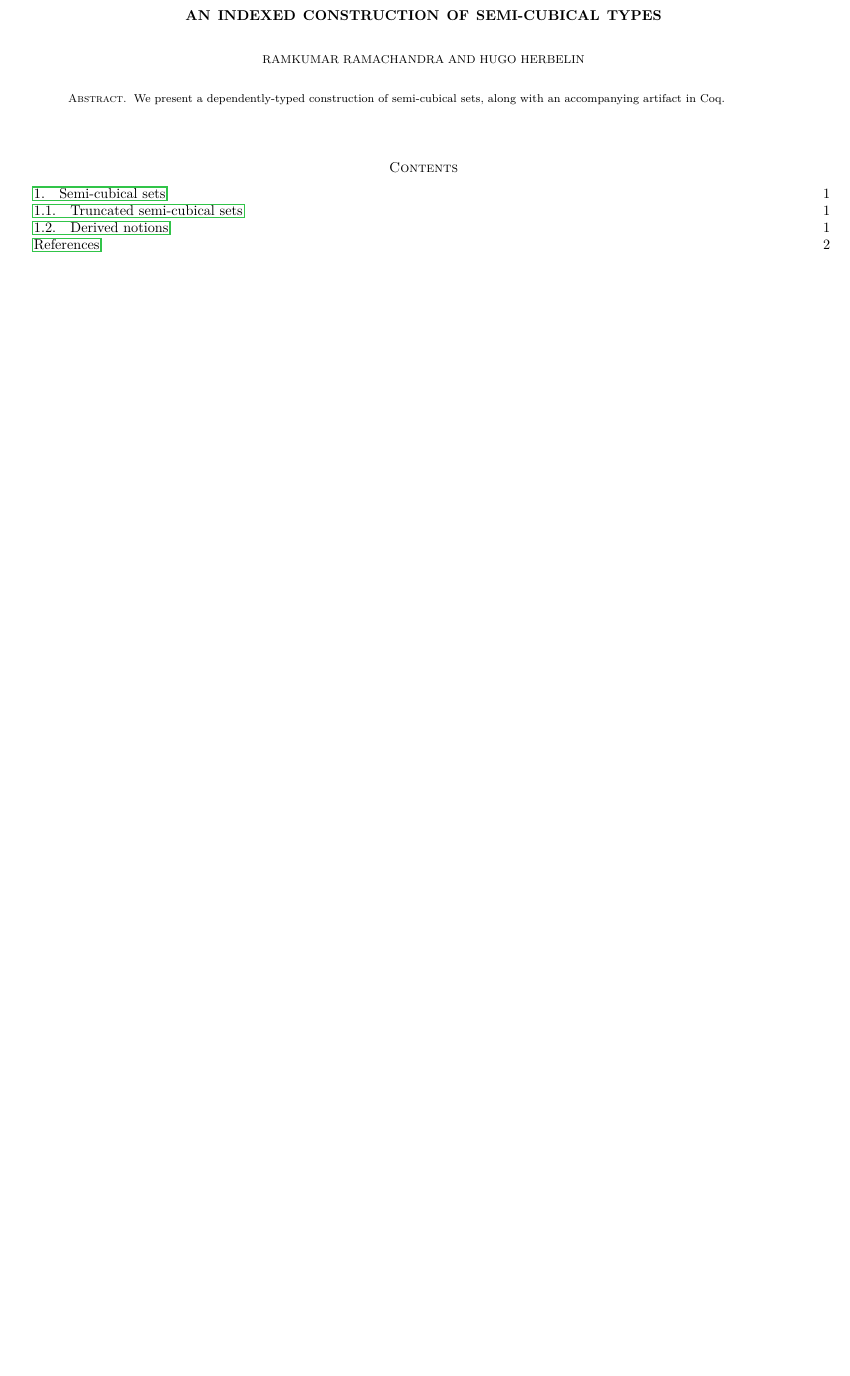
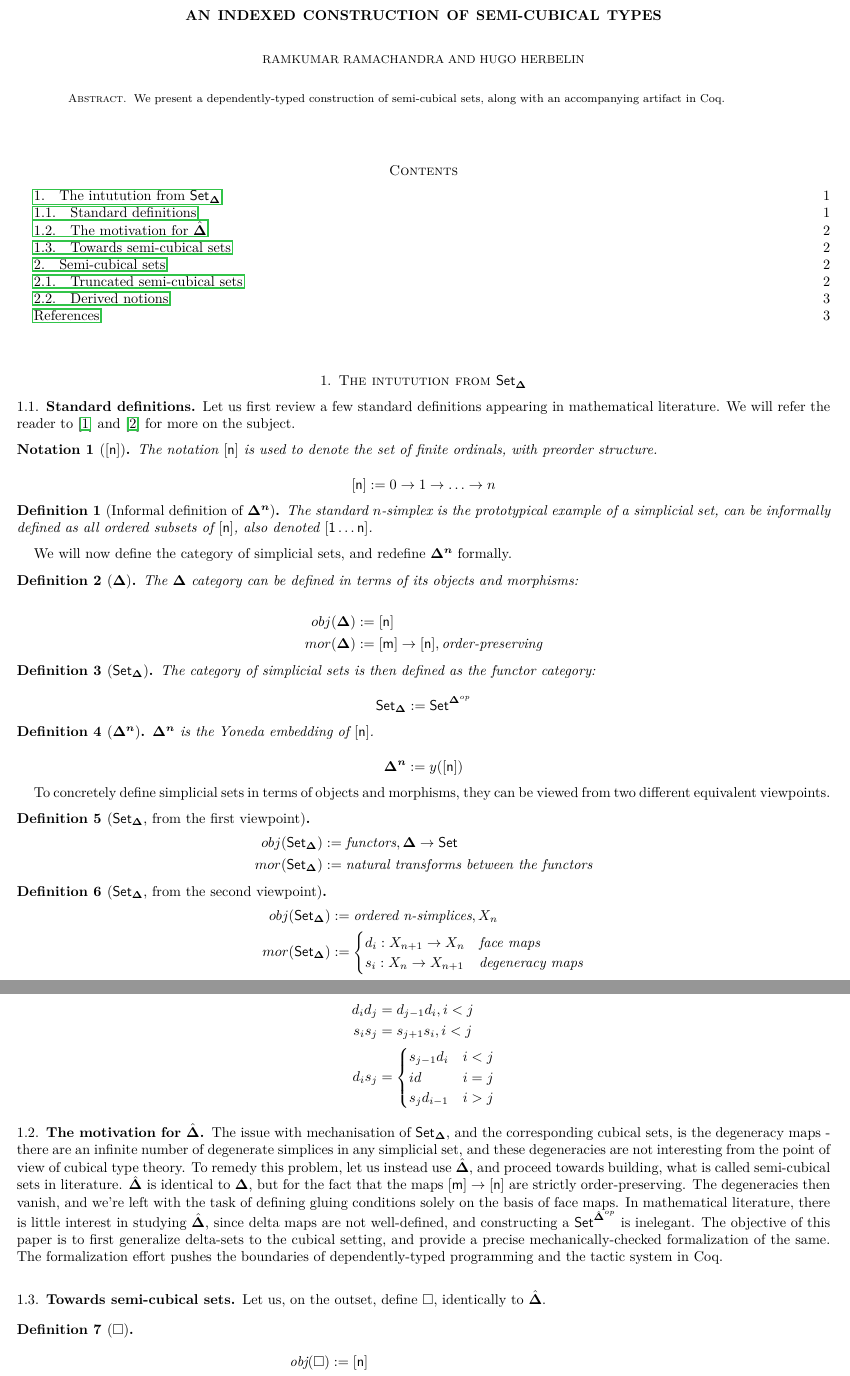
Before and after one commit to artagnon/bonak, a LaTeX paper (paper/paper.tex): part of page 1 of 4 before the commit and two parts of pages 1 and 2 of 5 after it, the two joined at a grey line, cut so that both start at the same text, the shorter picture padded with empty space. Compiled offline with LuaLaTeX.

Commit message:
[paper] Start an introductory section on SSet

```diff
--- a/paper/paper.tex
+++ b/paper/paper.tex
@@ -1,7 +1,7 @@
 \documentclass[10pt]{amsart}
 
 \usepackage[allbordercolors={.192157 .76862 .28627}]{hyperref} % Emerald Green
-\usepackage{bookmark, fontspec, xargs, multirow, polyglossia, luacode, amssymb, listings, color, soulutf8, graphicx, tcolorbox, tabularx, tikz, booktabs, setspace, makecell, caption, floatrow}
+\usepackage{bookmark, fontspec, xargs, multirow, polyglossia, luacode, amssymb, listings, color, soulutf8, graphicx, tcolorbox, tabularx, tikz, booktabs, setspace, makecell, caption, floatrow, amsthm}
 \usepackage[margin=0.3in]{geometry}
 
 % Head and tail
@@ -53,12 +53,6 @@
 \newcommand{\imp}{\ensuremath{\rightarrow}}
 \newcommand{\overright}[1]{\ensuremath{\overrightarrow{#1}}}
 
-% Simplicial set macros
-\newcommand{\BDelta}{\ensuremath{\boldsymbol{\Delta}}}
-\newcommand{\Simplex}[1][n]{\ensuremath{\boldsymbol{\Delta^{#1}}}}
-\newcommand{\DeltaHat}{\ensuremath{\hat{\boldsymbol{\Delta}}}}
-\newcommand{\SSet}{\ensuremath{\text{Set}_{\boldsymbol{\Delta}}}}
-
 % The eqntable environment, displaying the various
 \NewDocumentEnvironment{eqntable}{m}{\table[!ht]
 \tabularx{\textwidth}{@{} l c c >{\centering\arraybackslash}X @{}}\toprule}
@@ -89,3 +104,65 @@
 \maketitle
 \tableofcontents
 
+\section{The intutution from \texorpdfstring{\SSet}{simplicial sets}}
+\subsection{Standard definitions}
+
+Let us first review a few standard definitions appearing in mathematical literature. We will refer the reader to \cite{Friedman08} and \cite{Riehl11} for more on the subject.
+
+\begin{notation}[\sq{n}]
+  The notation \sq{n} is used to denote the set of finite ordinals, with preorder structure.
+
+  \begin{equation*}
+    \sq{n} := 0 \rightarrow 1 \rightarrow \ldots \rightarrow n
+  \end{equation*}
+\end{notation}
+
+\begin{definition}[Informal definition of \Simplex]
+  The standard $n$-simplex is the prototypical example of a simplicial set,  can be informally defined as all ordered subsets of \sq{n}, also denoted \sqsn.
+\end{definition}
+
+We will now define the category of simplicial sets, and redefine $\Simplex$ formally.
+
+\begin{definition}[\BDelta]
+  The $\BDelta$ category can be defined in terms of its objects and morphisms:
+
+  \begin{align*}
+    obj(\BDelta) & := \sq{n}                                             \\
+    mor(\BDelta) & := \sq{m} \rightarrow \sq{n}, \text{order-preserving}
+  \end{align*}
+\end{definition}
+
+\begin{definition}[\SSet]
+  The category of simplicial sets is then defined as the functor category:
+
+  \begin{equation*}
+    \SSet := \Set^{\BDelta^{op}}
+  \end{equation*}
+\end{definition}
+
+\begin{definition}[\Simplex]
+  $\Simplex$ is the Yoneda embedding of \sq{n}.
+
+  \begin{equation*}
+    \Simplex := y(\sq{n})
+  \end{equation*}
+\end{definition}
+
+To concretely define simplicial sets in terms of objects and morphisms, they can be viewed from two different equivalent viewpoints.
+
+\begin{definition}[\SSet, from the first viewpoint]
+  \begin{align*}
+    obj(\SSet) & := \text{functors}, \BDelta \rightarrow \Set      \\
+    mor(\SSet) & := \text{natural transforms between the functors}
+  \end{align*}
+\end{definition}
+
+\begin{definition}[\SSet, from the second viewpoint]
+  \begin{align*}
+    obj(\SSet) & := \text{ordered n-simplices}, X_n \\
+    mor(\SSet) & :=
+    \begin{cases}
+      d_i : X_{n + 1} \rightarrow X_n & \text{face maps}       \\
+      s_i : X_n \rightarrow X_{n + 1} & \text{degeneracy maps}
+    \end{cases}
+  \end{align*}
@@ -92,3 +175,32 @@
+  and $d_i$, $s_i$ are constrained by the following ``gluing conditions'':
+
+  \begin{align*}
+    d_i d_j & = d_{j - 1} d_i, i < j \\
+    s_i s_j & = s_{j + 1} s_i, i < j \\
+    d_i s_j & =
+    \begin{cases}
+      s_{j - 1} d_i & i < j \\
+      id            & i = j \\
+      s_j d_{i - 1} & i > j
+    \end{cases}
+  \end{align*}
+\end{definition}
+
+\subsection{The motivation for \texorpdfstring{\DeltaHat}{delta sets}}
+
+The issue with mechanisation of \SSet, and the corresponding cubical sets, is the degeneracy maps - there are an infinite number of degenerate simplices in any simplicial set, and these degeneracies are not interesting from the point of view of cubical type theory. To remedy this problem, let us instead use \DeltaHat, and proceed towards building, what is called semi-cubical sets in literature. $\DeltaHat$ is identical to \BDelta, but for the fact that the maps $\sq{m} \rightarrow \sq{n}$ are strictly order-preserving. The degeneracies then vanish, and we're left with the task of defining gluing conditions solely on the basis of face maps. In mathematical literature, there is little interest in studying \DeltaHat, since delta maps are not well-defined, and constructing a $\Set^{\DeltaHat^{op}}$ is inelegant. The objective of this paper is to first generalize delta-sets to the cubical setting, and provide a precise mechanically-checked formalization of the same. The formalization effort pushes the boundaries of dependently-typed programming and the tactic system in Coq.
+
+\subsection{Towards semi-cubical sets}
+
+Let us, on the outset, define \Cube, identically to \DeltaHat.
+
+\begin{definition}[\Cube]
+  \begin{align*}
+    \text{obj}(\Cube) & := \sq{n}                                                      \\
+    \text{mor}(\Cube) & := \sq{m} \rightarrow \sq{n}, \text{strictly order-preserving}
+  \end{align*}
+\end{definition}
+
 \section{Semi-cubical sets}
 
 In this section, we give the core of the definition of semi-cubical
```
Also changed, not shown: paper/paper.tex (39 more changed lines).
